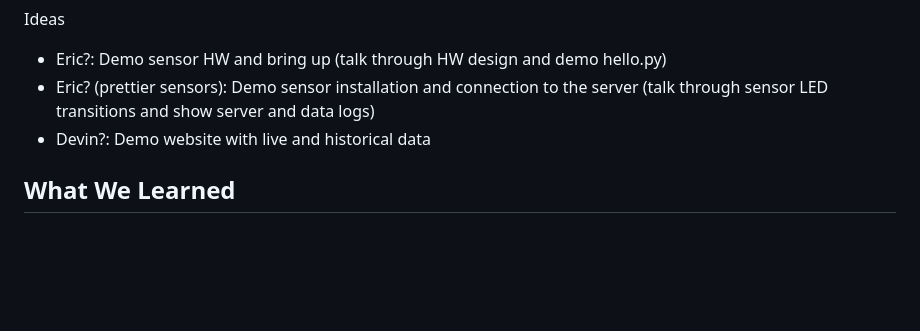
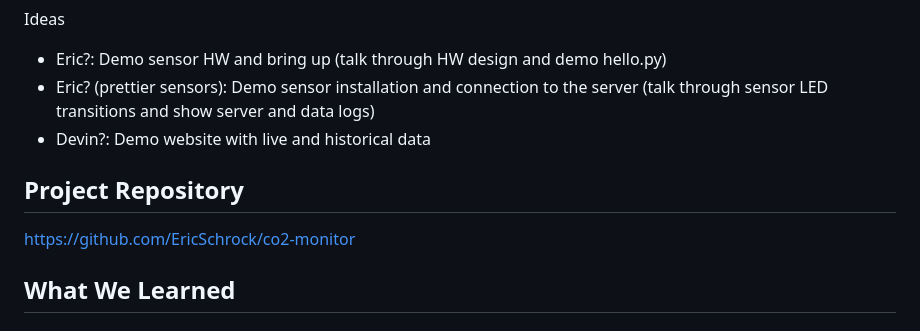
Before and after one commit to EricSchrock/co2-monitor, a Markdown page: submissions/report.md, the part around one of its changes. Drawn GitHub-style; blank space fills up the shorter version.

Commit message:
Added repo link to report

```diff
--- a/submissions/report.md
+++ b/submissions/report.md
@@ -59,6 +60,11 @@ Ideas
 * Devin?: Demo website with live and historical data
 
 
+## Project Repository
+
+https://github.com/EricSchrock/co2-monitor
+
+
 ## What We Learned
 
 ### Eric
```
Also changed, not shown: other parts of submissions/report.md (+1 -0 lines).
